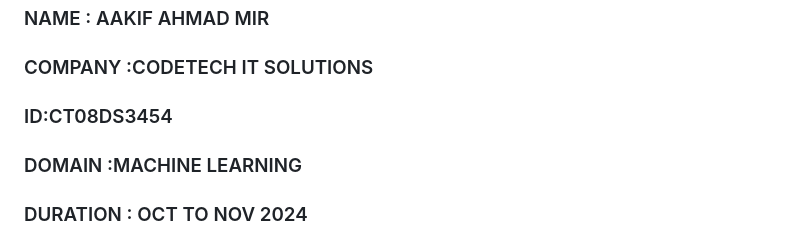
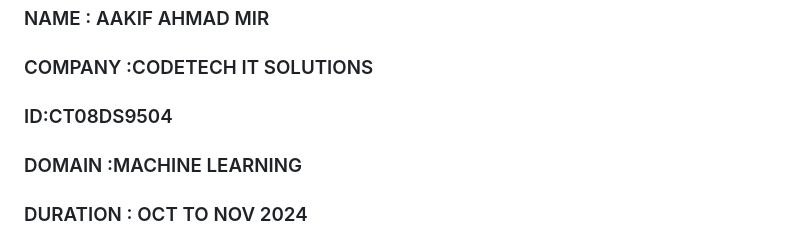
Before and after one commit to meer-aakif-33/code-tech-project-1, a Markdown page: README.md, the part around the change. Rendered like a GitHub page.

```diff
--- a/README.md
+++ b/README.md
@@ -1,7 +1,7 @@
 # CODETECHITINTERSHIP-TASK-1
 ### NAME : AAKIF AHMAD MIR
 ### COMPANY :CODETECH IT SOLUTIONS
-### ID:CT08DS3454
+### ID:CT08DS9504
 ### DOMAIN :MACHINE LEARNING
 ### DURATION : OCT TO NOV 2024
 ### MENTOR : Neela Santhosh Kumar
```
